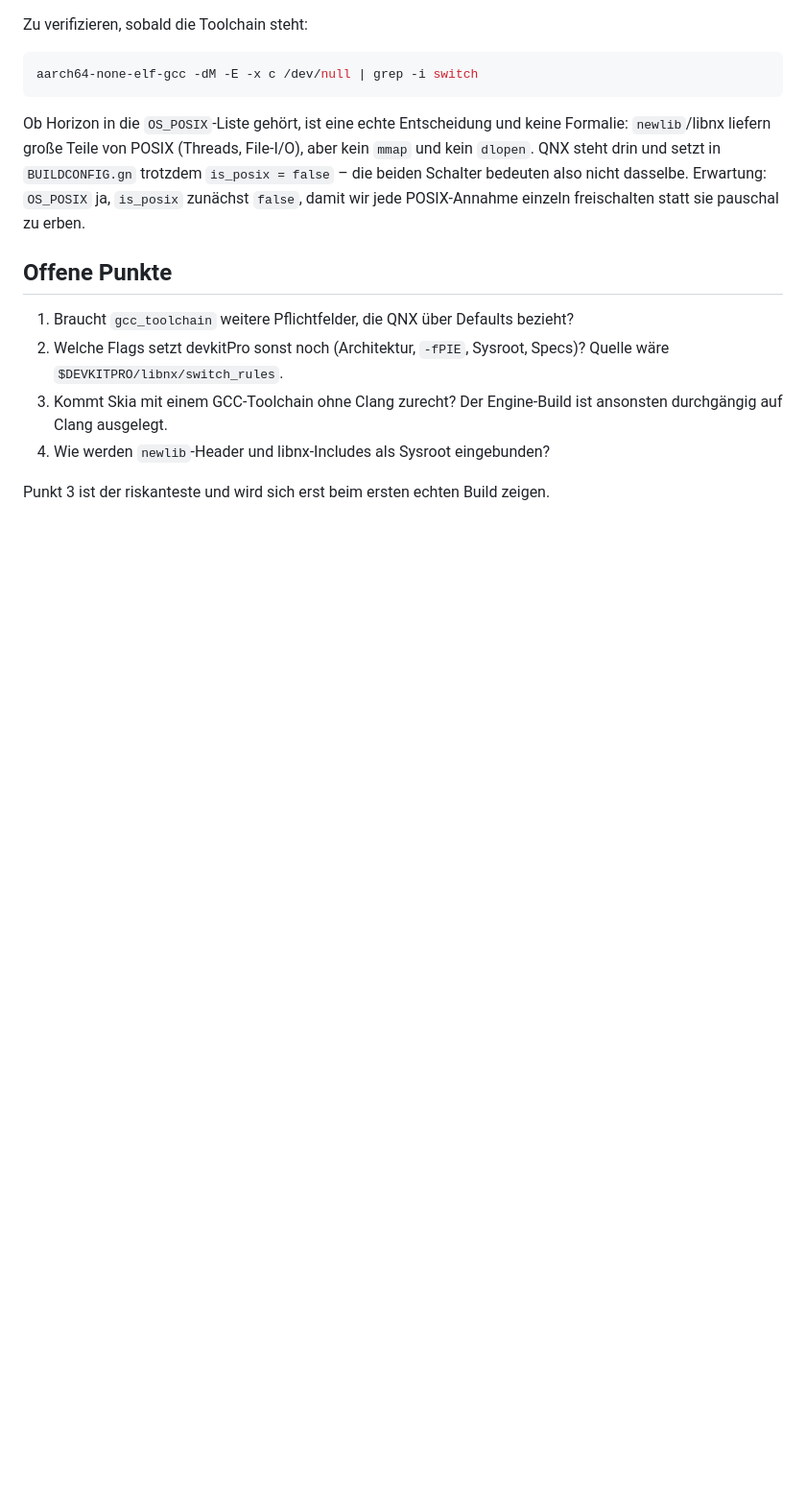
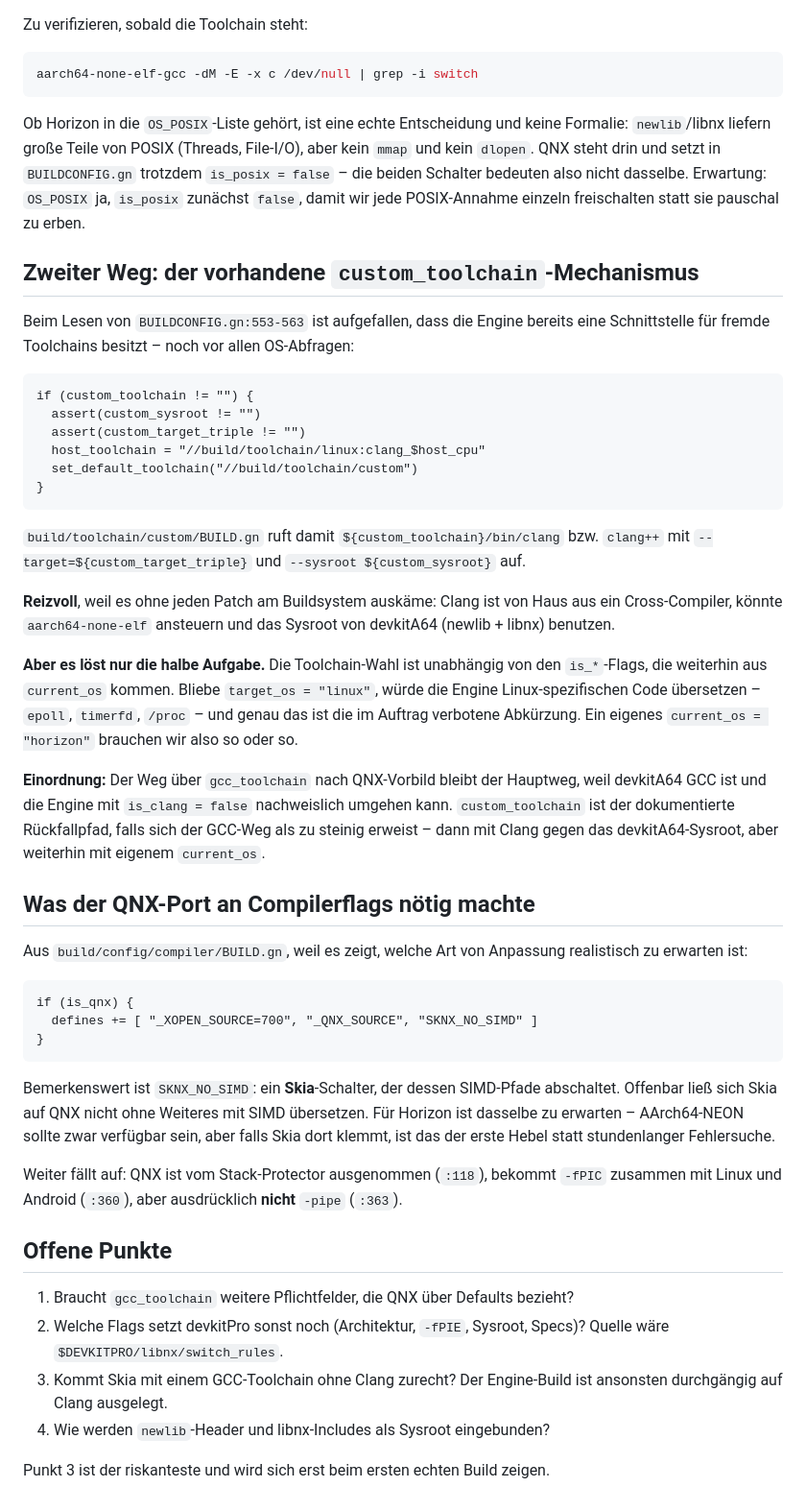
Before and after one commit to miri2577/flutter-libnx, a Markdown page: docs/gn-target-horizon.md, the part around the change. Shown at 96% size. GitHub-like rendering; blank space fills up the shorter version.

Commit message:
GN-Entwurf ergaenzt: custom_toolchain-Mechanismus und QNX-Compilerflags
Die Engine hat in BUILDCONFIG.gn:553-563 bereits eine Schnittstelle fuer
fremde Toolchains (custom_toolchain/custom_sysroot/custom_target_triple), die
clang mit --target und --sysroot aufruft. Reizvoll, weil patchfrei - loest
aber nur die halbe Aufgabe: Die is_*-Flags kommen weiterhin aus current_os,
und target_os="linux" waere genau die verbotene Abkuerzung. Bleibt als
dokumentierter Rueckfallpfad.

Ausserdem festgehalten, was der QNX-Port an Compilerflags brauchte. Vor allem
SKNX_NO_SIMD ist aufschlussreich: ein Skia-Schalter, der dessen SIMD-Pfade
abschaltet. Falls Skia auf Horizon klemmt, ist das der erste Hebel statt
stundenlanger Fehlersuche.

Co-Authored-By: Claude Opus 5 (1M context) <noreply@anthropic.com>

````diff
--- a/docs/gn-target-horizon.md
+++ b/docs/gn-target-horizon.md
@@ -93,6 +93,58 @@ Formalie: `newlib`/libnx liefern große Teile von POSIX (Threads, File-I/O), abe
 `OS_POSIX` ja, `is_posix` zunächst `false`, damit wir jede POSIX-Annahme einzeln
 freischalten statt sie pauschal zu erben.
 
+## Zweiter Weg: der vorhandene `custom_toolchain`-Mechanismus
+
+Beim Lesen von `BUILDCONFIG.gn:553-563` ist aufgefallen, dass die Engine bereits eine
+Schnittstelle für fremde Toolchains besitzt – noch vor allen OS-Abfragen:
+
+```gn
+if (custom_toolchain != "") {
+  assert(custom_sysroot != "")
+  assert(custom_target_triple != "")
+  host_toolchain = "//build/toolchain/linux:clang_$host_cpu"
+  set_default_toolchain("//build/toolchain/custom")
+}
+```
+
+`build/toolchain/custom/BUILD.gn` ruft damit `${custom_toolchain}/bin/clang` bzw. `clang++`
+mit `--target=${custom_target_triple}` und `--sysroot ${custom_sysroot}` auf.
+
+**Reizvoll**, weil es ohne jeden Patch am Buildsystem auskäme: Clang ist von Haus aus ein
+Cross-Compiler, könnte `aarch64-none-elf` ansteuern und das Sysroot von devkitA64
+(newlib + libnx) benutzen.
+
+**Aber es löst nur die halbe Aufgabe.** Die Toolchain-Wahl ist unabhängig von den
+`is_*`-Flags, die weiterhin aus `current_os` kommen. Bliebe `target_os = "linux"`, würde
+die Engine Linux-spezifischen Code übersetzen – `epoll`, `timerfd`, `/proc` – und genau
+das ist die im Auftrag verbotene Abkürzung. Ein eigenes `current_os = "horizon"` brauchen
+wir also so oder so.
+
+**Einordnung:** Der Weg über `gcc_toolchain` nach QNX-Vorbild bleibt der Hauptweg, weil
+devkitA64 GCC ist und die Engine mit `is_clang = false` nachweislich umgehen kann.
+`custom_toolchain` ist der dokumentierte Rückfallpfad, falls sich der GCC-Weg als zu
+steinig erweist – dann mit Clang gegen das devkitA64-Sysroot, aber weiterhin mit eigenem
+`current_os`.
+
+## Was der QNX-Port an Compilerflags nötig machte
+
+Aus `build/config/compiler/BUILD.gn`, weil es zeigt, welche Art von Anpassung realistisch
+zu erwarten ist:
+
+```gn
+if (is_qnx) {
+  defines += [ "_XOPEN_SOURCE=700", "_QNX_SOURCE", "SKNX_NO_SIMD" ]
+}
+```
+
+Bemerkenswert ist `SKNX_NO_SIMD`: ein **Skia**-Schalter, der dessen SIMD-Pfade abschaltet.
+Offenbar ließ sich Skia auf QNX nicht ohne Weiteres mit SIMD übersetzen. Für Horizon ist
+dasselbe zu erwarten – AArch64-NEON sollte zwar verfügbar sein, aber falls Skia dort
+klemmt, ist das der erste Hebel statt stundenlanger Fehlersuche.
+
+Weiter fällt auf: QNX ist vom Stack-Protector ausgenommen (`:118`), bekommt `-fPIC`
+zusammen mit Linux und Android (`:360`), aber ausdrücklich **nicht** `-pipe` (`:363`).
+
 ## Offene Punkte
 
 1. Braucht `gcc_toolchain` weitere Pflichtfelder, die QNX über Defaults bezieht?
````
